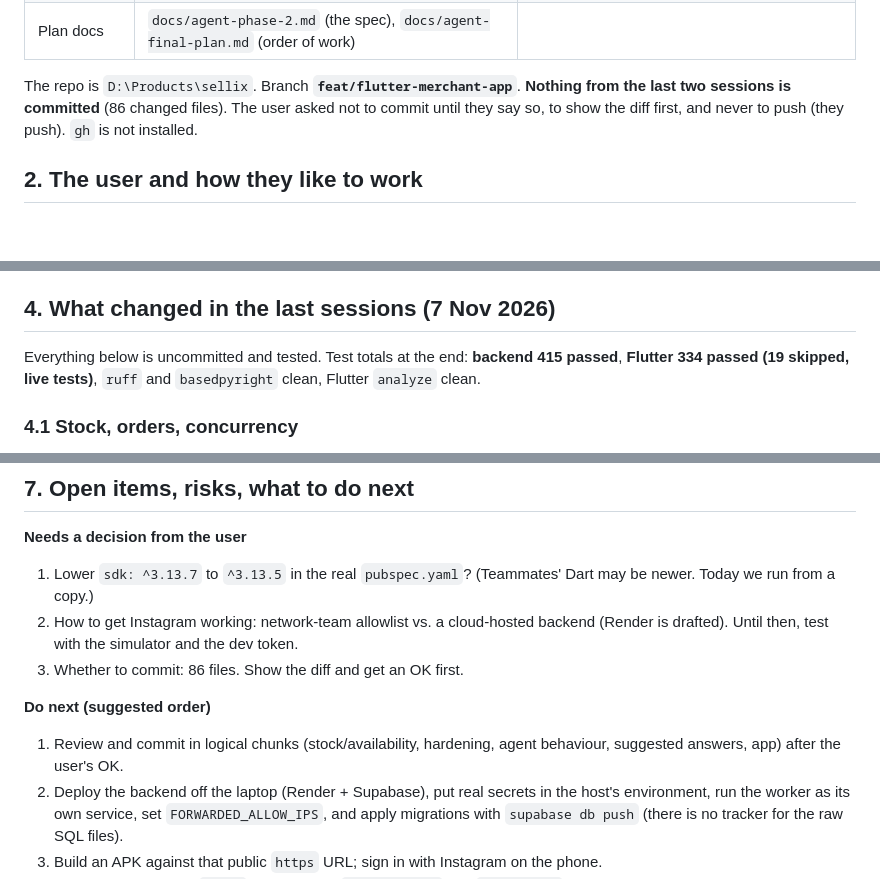
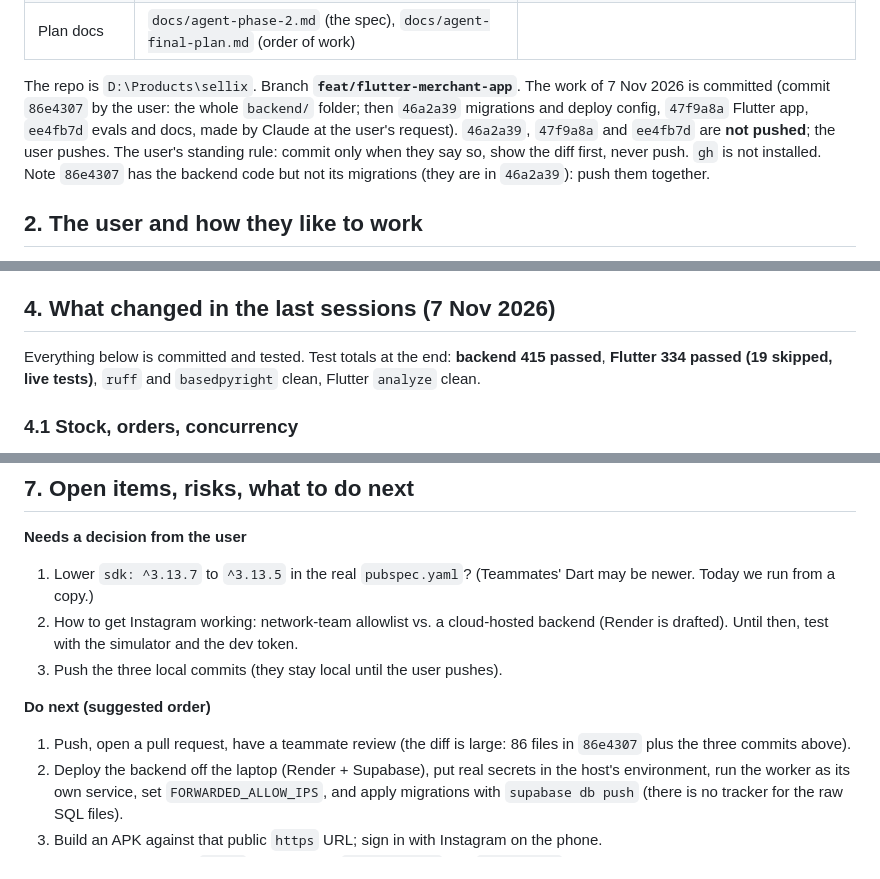
Before and after one commit to shreeharib/sellix-paypal, a Markdown page: docs/HANDOFF.md, 3 parts joined by grey strips. Drawn GitHub-style; blank space fills up the shorter version.

Commit message:
docs: handoff reflects what is committed and what is not pushed
Co-Authored-By: Claude Sonnet 5.5 <noreply@anthropic.com>

```diff
--- a/docs/HANDOFF.md
+++ b/docs/HANDOFF.md
@@ -23,9 +23,12 @@ uses a Flutter app (Home, Chats, Stock, Orders, Profile) to set stock, answer qu
 | Evals | `evals/` | Multi-turn scenarios against the real LLM through the simulator API |
 | Plan docs | `docs/agent-phase-2.md` (the spec), `docs/agent-final-plan.md` (order of work) | |
 
-The repo is `D:\Products\sellix`. Branch **`feat/flutter-merchant-app`**. **Nothing from the last two sessions is
-committed** (86 changed files). The user asked not to commit until they say so, to show the diff first, and never
-to push (they push). `gh` is not installed.
+The repo is `D:\Products\sellix`. Branch **`feat/flutter-merchant-app`**. The work of 7 Nov 2026 is committed
+(commit `86e4307` by the user: the whole `backend/` folder; then `46a2a39` migrations and deploy config,
+`47f9a8a` Flutter app, `ee4fb7d` evals and docs, made by Claude at the user's request). `46a2a39`, `47f9a8a`
+and `ee4fb7d` are **not pushed**; the user pushes. The user's standing rule: commit only when they say so, show
+the diff first, never push. `gh` is not installed. Note `86e4307` has the backend code but not its migrations
+(they are in `46a2a39`): push them together.
 
 ## 2. The user and how they like to work
 
@@ -98,7 +101,7 @@ cmd //c 'D:\Android\flutter-direct.cmd test' < /dev/null
 
 ## 4. What changed in the last sessions (7 Nov 2026)
 
-Everything below is uncommitted and tested. Test totals at the end: **backend 415 passed**, **Flutter 334 passed
+Everything below is committed and tested. Test totals at the end: **backend 415 passed**, **Flutter 334 passed
 (19 skipped, live tests)**, `ruff` and `basedpyright` clean, Flutter `analyze` clean.
 
 ### 4.1 Stock, orders, concurrency
@@ -163,10 +166,10 @@ Behaviour fixes this session (each has tests and, where useful, a live-eval scen
 **Needs a decision from the user**
 1. Lower `sdk: ^3.13.7` to `^3.13.5` in the real `pubspec.yaml`? (Teammates' Dart may be newer. Today we run from a copy.)
 2. How to get Instagram working: network-team allowlist vs. a cloud-hosted backend (Render is drafted). Until then, test with the simulator and the dev token.
-3. Whether to commit: 86 files. Show the diff and get an OK first.
+3. Push the three local commits (they stay local until the user pushes).
 
 **Do next (suggested order)**
-1. Review and commit in logical chunks (stock/availability, hardening, agent behaviour, suggested answers, app) after the user's OK.
+1. Push, open a pull request, have a teammate review (the diff is large: 86 files in `86e4307` plus the three commits above).
 2. Deploy the backend off the laptop (Render + Supabase), put real secrets in the host's environment, run the worker as its own service, set `FORWARDED_ALLOW_IPS`, and apply migrations with `supabase db push` (there is no tracker for the raw SQL files).
 3. Build an APK against that public `https` URL; sign in with Instagram on the phone.
 4. First real merchant in `draft` mode; watch `agent-health`; set `LLM_MODELS` to a second model as a backup; consider an alert on the fallback rate.
```
